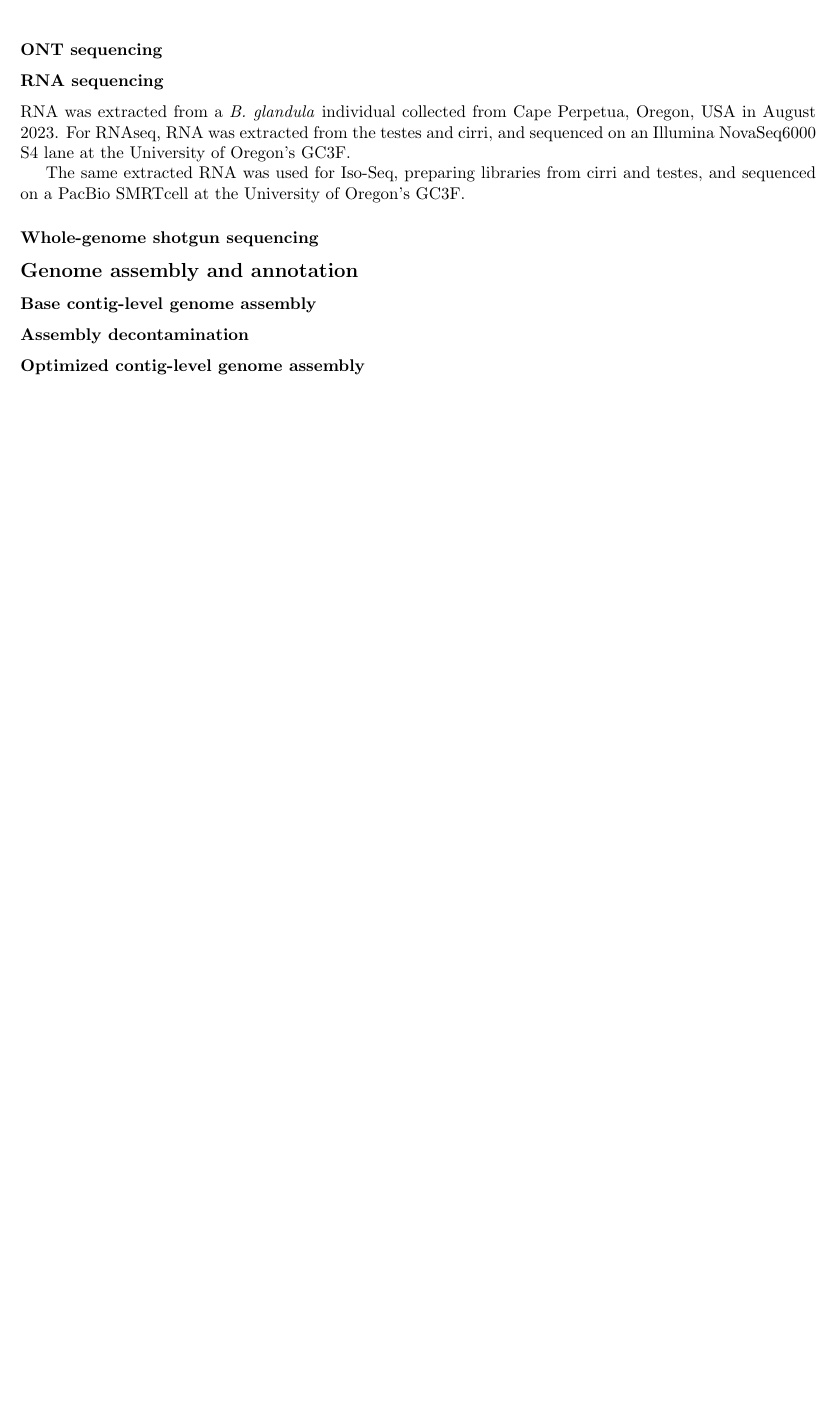
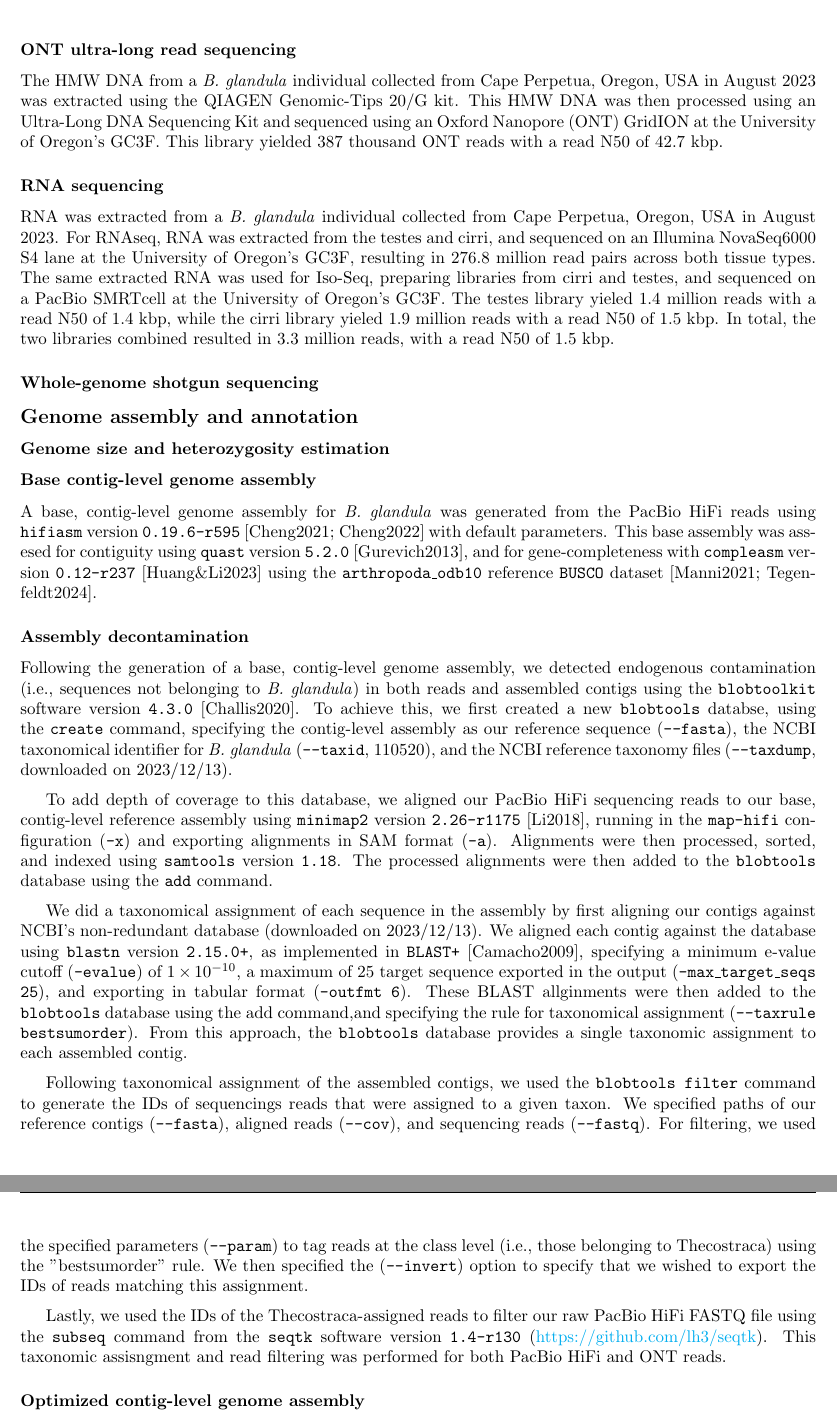
Before and after one commit to kr-colab/balanus_genome_ms, a LaTeX paper (docs/barnacle_genome_ms.tex): part of page 11 of 20 before the commit and two parts of pages 11 and 12 of 21 after it, the two joined at a grey line, cut so that both start at the same text, the shorter picture padded with empty space. Compiled offline with pdfLaTeX.

Commit message:
Added blobtools methods

```diff
--- a/docs/barnacle_genome_ms.tex
+++ b/docs/barnacle_genome_ms.tex
@@ -309,25 +309,42 @@ For genome sequencing using PacBio Hi-Fi reads, we sampled several \textit{B. gl
 
 We generated chromosome conformation capture (Hi-C) libraries from a \textit{B. glandula} individual collected from Cape Perpetua, Oregon, USA (44.279 N, 124.112 W) in August 2023. Library construction was performed by Phase Genomics, Inc.\ using its proprietary Phase Hi-C kit. The final library was sequenced on an Illumina NovaSeq6000 S4 lane at the University of Oregon's GC3F, yielding 414.3 million read pairs.
 
-\subsubsection*{ONT sequencing}
+\subsubsection*{ONT ultra-long read sequencing}
 
-% TODO
+% TODO: library info?
+The HMW DNA from a \textit{B. glandula} individual collected from Cape Perpetua, Oregon, USA in August 2023 was extracted using the QIAGEN Genomic-Tips 20/G kit. This HMW DNA was then processed using an Ultra-Long DNA Sequencing Kit and sequenced using an Oxford Nanopore (ONT) GridION at the University of Oregon's GC3F. This library yielded 387 thousand ONT reads with a read N50 of 42.7 kbp.
+
 
 \subsubsection*{RNA sequencing}
 
-RNA was extracted from a \textit{B. glandula} individual collected from Cape Perpetua, Oregon, USA in August 2023. For RNAseq, RNA was extracted from the testes and cirri, and sequenced on an Illumina NovaSeq6000 S4 lane at the University of Oregon's GC3F.
-
-% TODO: how many reads.
-
-The same extracted RNA was used for Iso-Seq, preparing libraries from cirri and testes, and sequenced on a PacBio SMRTcell at the University of Oregon's GC3F.
+% TODO: extraction protocol? library info for these?
+RNA was extracted from a \textit{B. glandula} individual collected from Cape Perpetua, Oregon, USA in August 2023. For RNAseq, RNA was extracted from the testes and cirri, and sequenced on an Illumina NovaSeq6000 S4 lane at the University of Oregon's GC3F, resulting in 276.8 million read pairs across both tissue types. The same extracted RNA was used for Iso-Seq, preparing libraries from cirri and testes, and sequenced on a PacBio SMRTcell at the University of Oregon's GC3F. The testes library yieled 1.4 million reads with a read N50 of 1.4 kbp, while the cirri library yieled 1.9 million reads with a read N50 of 1.5 kbp. In total, the two libraries combined resulted in 3.3 million reads, with a read N50 of 1.5 kbp.
 
 \subsubsection*{Whole-genome shotgun sequencing}
 
 \subsection*{Genome assembly and annotation}
 
+\subsubsection*{Genome size and heterozygosity estimation}
+
 \subsubsection*{Base contig-level genome assembly}
 
+A base, contig-level genome assembly for \textit{B. glandula} was generated from the PacBio HiFi reads using \texttt{hifiasm} version \texttt{0.19.6-r595} [Cheng2021; Cheng2022] with default parameters. This base assembly was assesed for contiguity using \texttt{quast} version \texttt{5.2.0} [Gurevich2013], and for gene-completeness with \texttt{compleasm} version \texttt{0.12-r237} [Huang\&Li2023] using the \texttt{arthropoda\_odb10} reference \texttt{BUSCO} dataset [Manni2021; Tegenfeldt2024].
+
 \subsubsection*{Assembly decontamination}
+
+Following the generation of a base, contig-level genome assembly, we detected endogenous contamination (i.e., sequences not belonging to \textit{B. glandula}) in both reads and assembled contigs using the \texttt{blobtoolkit} software version \texttt{4.3.0} [Challis2020]. To achieve this, we first created a new \texttt{blobtools} databse, using the \texttt{create} command, specifying the contig-level assembly as our reference sequence (\texttt{--fasta}), the NCBI taxonomical identifier for \textit{B. glandula} (\texttt{--taxid}, 110520), and the NCBI reference taxonomy files (\texttt{--taxdump}, downloaded on 2023/12/13).
+\vspace{0.2cm}
+
+To add depth of coverage to this database, we aligned our PacBio HiFi sequencing reads to our base, contig-level reference assembly using \texttt{minimap2} version \texttt{2.26-r1175} [Li2018], running in the \texttt{map-hifi} configuration (\texttt{-x}) and exporting alignments in SAM format (\texttt{-a}). Alignments were then processed, sorted, and indexed using \texttt{samtools} version \texttt{1.18}. The processed alignments were then added to the \texttt{blobtools} database using the \texttt{add} command.
+\vspace{0.2cm}
+
+We did a taxonomical assignment of each sequence in the assembly by first aligning our contigs against NCBI's non-redundant database (downloaded on 2023/12/13). We aligned each contig against the database using \texttt{blastn} version \texttt{2.15.0+}, as implemented in \texttt{BLAST+} [Camacho2009], specifying a minimum e-value cutoff (\texttt{-evalue}) of $1\times10^{-10}$, a maximum of 25 target sequence exported in the output (\texttt{-max\_target\_seqs 25}), and exporting in tabular format (\texttt{-outfmt 6}). These BLAST allginments were then added to the \texttt{blobtools} database using the {add} command,and specifying the rule for taxonomical assignment (\texttt{--taxrule bestsumorder}). From this approach, the \texttt{blobtools} database provides a single taxonomic assignment to each assembled contig.
+\vspace{0.2cm}
+
+Following taxonomical assignment of the assembled contigs, we used the \texttt{blobtools filter} command to generate the IDs of sequencings reads that were assigned to a given taxon. We specified paths of our reference contigs (\texttt{--fasta}), aligned reads (\texttt{--cov}), and sequencing reads (\texttt{--fastq}). For filtering, we used the specified parameters (\texttt{--param}) to tag reads at the class level (i.e., those belonging to Thecostraca) using the "bestsumorder" rule. We then specified the (\texttt{--invert}) option to specify that we wished to export the IDs of reads matching this assignment.
+\vspace{0.2cm}
+
+Lastly, we used the IDs of the Thecostraca-assigned reads to filter our raw PacBio HiFi FASTQ file using the \texttt{subseq} command from the \texttt{seqtk} software version \texttt{1.4-r130} (\url{https://github.com/lh3/seqtk}). This taxonomic assisngment and read filtering was performed for both PacBio HiFi and ONT reads.
 
 \subsubsection*{Optimized contig-level genome assembly}
 
```
